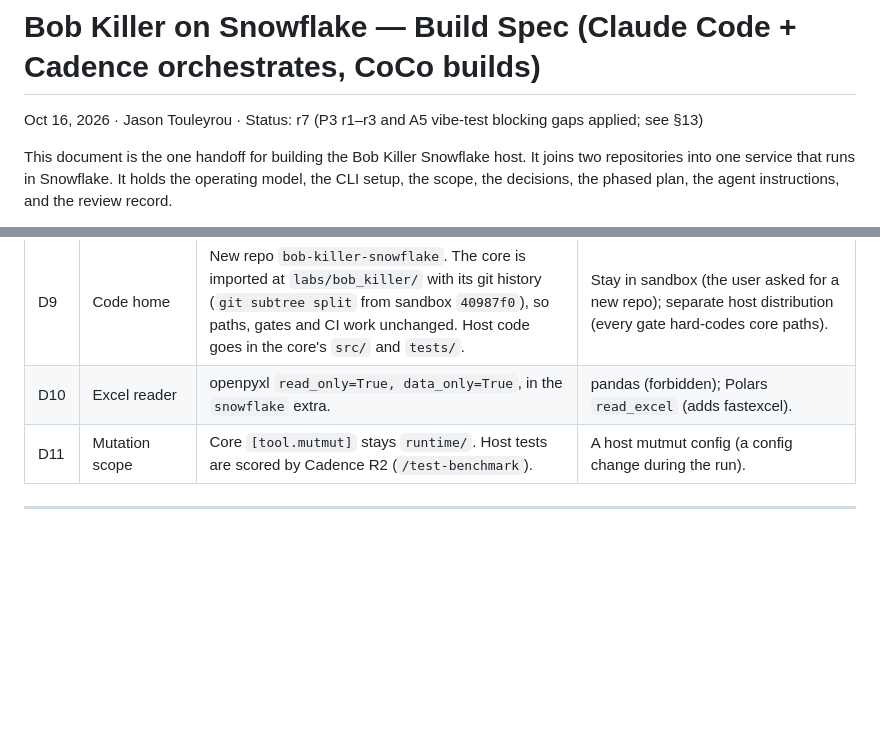
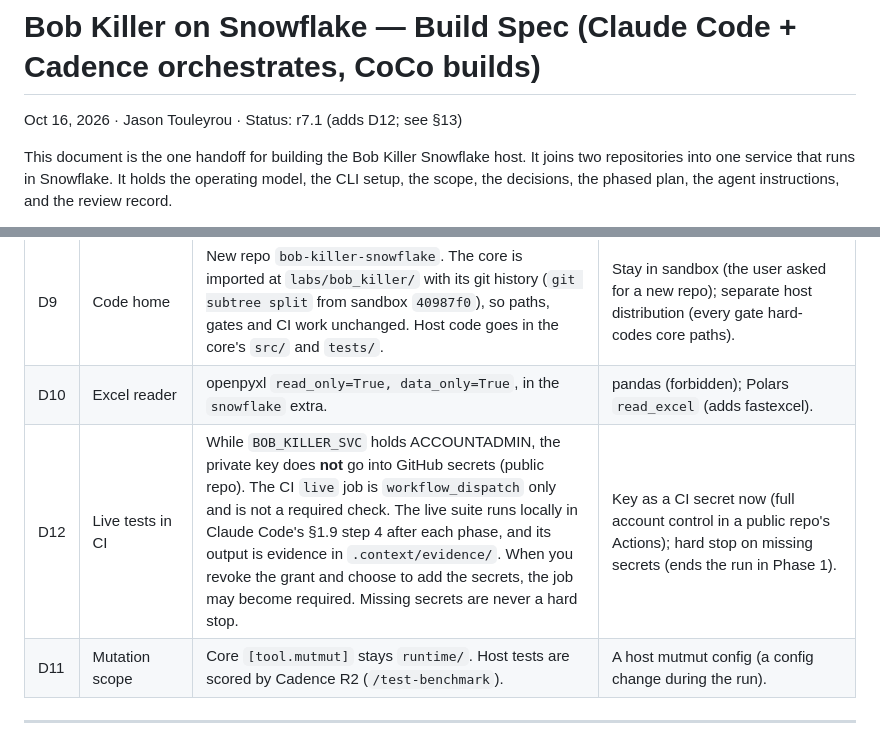
Before and after one commit to jtouley/bob-killer-snowflake, a Markdown page: docs/SPEC.md, 2 parts joined by grey strips. Drawn GitHub-style; blank space fills up the shorter version.

Commit message:
docs: spec D12 - live CI job manual-only while the service user holds ACCOUNTADMIN
TDD-Phase: scaffold
Co-Authored-By: Claude Opus 5.5 <noreply@anthropic.com>

```diff
--- a/docs/SPEC.md
+++ b/docs/SPEC.md
@@ -1,6 +1,6 @@
 # Bob Killer on Snowflake — Build Spec (Claude Code + Cadence orchestrates, CoCo builds)
 
-Oct 16, 2026 · Jason Touleyrou · Status: r7 (P3 r1–r3 and A5 vibe-test blocking gaps applied; see §13)
+Oct 16, 2026 · Jason Touleyrou · Status: r7.1 (adds D12; see §13)
 
 This document is the one handoff for building the Bob Killer Snowflake host. It joins two repositories
 into one service that runs in Snowflake. It holds the operating model, the CLI setup, the scope, the
@@ -605,6 +605,7 @@ tests, and drops the schema in teardown. Without a working connection the live s
 | D8 | App ↔ contracts | JSON Schema snapshot copy, identity-tested. | Import (impossible on 3.11); copy models. |
 | D9 | Code home | New repo `bob-killer-snowflake`. The core is imported at `labs/bob_killer/` with its git history (`git subtree split` from sandbox `40987f0`), so paths, gates and CI work unchanged. Host code goes in the core's `src/` and `tests/`. | Stay in sandbox (the user asked for a new repo); separate host distribution (every gate hard-codes core paths). |
 | D10 | Excel reader | openpyxl `read_only=True, data_only=True`, in the `snowflake` extra. | pandas (forbidden); Polars `read_excel` (adds fastexcel). |
+| D12 | Live tests in CI | While `BOB_KILLER_SVC` holds ACCOUNTADMIN, the private key does **not** go into GitHub secrets (public repo). The CI `live` job is `workflow_dispatch` only and is not a required check. The live suite runs locally in Claude Code's §1.9 step 4 after each phase, and its output is evidence in `.context/evidence/`. When you revoke the grant and choose to add the secrets, the job may become required. Missing secrets are never a hard stop. | Key as a CI secret now (full account control in a public repo's Actions); hard stop on missing secrets (ends the run in Phase 1). |
 | D11 | Mutation scope | Core `[tool.mutmut]` stays `runtime/`. Host tests are scored by Cadence R2 (`/test-benchmark`). | A host mutmut config (a config change during the run). |
 
 ---
```
